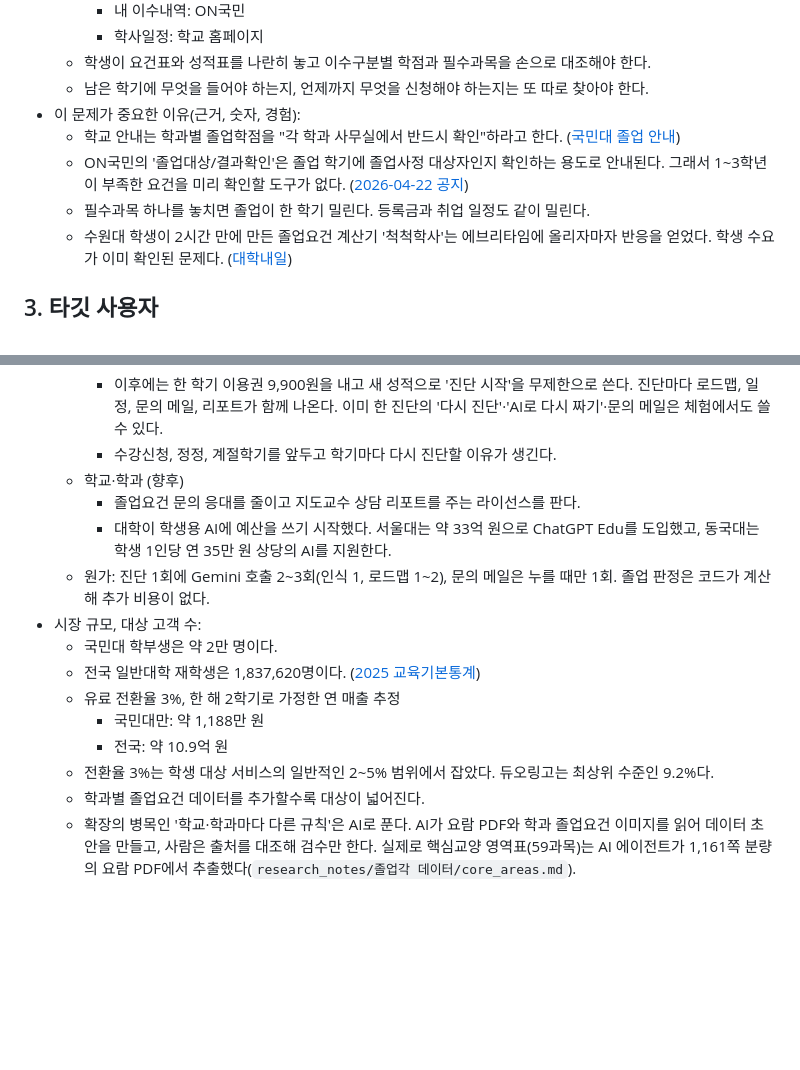
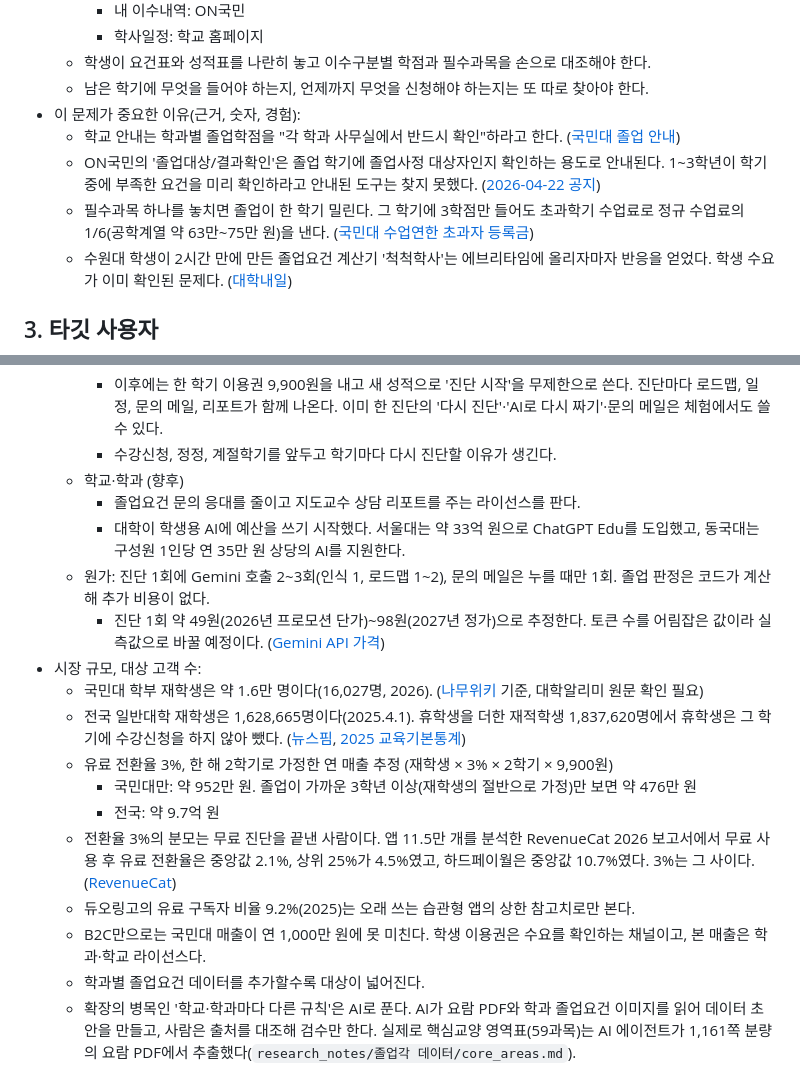
Before and after one commit to Jeon-ChaeA/AI-BUILDER-CHALLENGE, a Markdown page: PRD.md, 2 parts joined by grey strips. GitHub-like rendering; blank space fills up the shorter version.

Commit message:
PRD 시장 숫자 정정: 재학생 기준 매출 추정, 전환율·원가 근거
- 국민대 학부 재학생 약 1.6만 명, 전국 일반대학 재학생 1,628,665명(재적 아님)
- 연 매출 추정 국민대 약 952만 원, 전국 약 9.7억 원으로 다시 계산
- 전환율 3% 근거를 RevenueCat 2026으로, 진단 1회 원가 추정 추가
- 초과학기 수업료 근거, 동국대 '구성원' 표기, ON국민 관련 문장 완화

Co-Authored-By: Claude Opus 5.5 <noreply@anthropic.com>

```diff
--- a/PRD.md
+++ b/PRD.md
@@ -14,8 +14,8 @@
   - 남은 학기에 무엇을 들어야 하는지, 언제까지 무엇을 신청해야 하는지는 또 따로 찾아야 한다.
 - 이 문제가 중요한 이유(근거, 숫자, 경험):
   - 학교 안내는 학과별 졸업학점을 "각 학과 사무실에서 반드시 확인"하라고 한다. ([국민대 졸업 안내](https://cms.kookmin.ac.kr/kmuciss/academic/undergrad05.do))
-  - ON국민의 '졸업대상/결과확인'은 졸업 학기에 졸업사정 대상자인지 확인하는 용도로 안내된다. 그래서 1~3학년이 부족한 요건을 미리 확인할 도구가 없다. ([2026-04-22 공지](https://gsd.kookmin.ac.kr/gsd/etc/kookmin-notice.do?mode=view&pid=11743))
-  - 필수과목 하나를 놓치면 졸업이 한 학기 밀린다. 등록금과 취업 일정도 같이 밀린다.
+  - ON국민의 '졸업대상/결과확인'은 졸업 학기에 졸업사정 대상자인지 확인하는 용도로 안내된다. 1~3학년이 학기 중에 부족한 요건을 미리 확인하라고 안내된 도구는 찾지 못했다. ([2026-04-22 공지](https://gsd.kookmin.ac.kr/gsd/etc/kookmin-notice.do?mode=view&pid=11743))
+  - 필수과목 하나를 놓치면 졸업이 한 학기 밀린다. 그 학기에 3학점만 들어도 초과학기 수업료로 정규 수업료의 1/6(공학계열 약 63만~75만 원)을 낸다. ([국민대 수업연한 초과자 등록금](https://www.kookmin.ac.kr/comm/menu/user/aca0c6171493a9f0992b96ed58fc8cd4/content/index.do))
   - 수원대 학생이 2시간 만에 만든 졸업요건 계산기 '척척학사'는 에브리타임에 올리자마자 반응을 얻었다. 학생 수요가 이미 확인된 문제다. ([대학내일](https://www.univ20.com/Magazine/Detail/2636))
 
 ## 3. 타깃 사용자
@@ -135,15 +135,18 @@
     - 수강신청, 정정, 계절학기를 앞두고 학기마다 다시 진단할 이유가 생긴다.
   - 학교·학과 (향후)
     - 졸업요건 문의 응대를 줄이고 지도교수 상담 리포트를 주는 라이선스를 판다.
-    - 대학이 학생용 AI에 예산을 쓰기 시작했다. 서울대는 약 33억 원으로 ChatGPT Edu를 도입했고, 동국대는 학생 1인당 연 35만 원 상당의 AI를 지원한다.
+    - 대학이 학생용 AI에 예산을 쓰기 시작했다. 서울대는 약 33억 원으로 ChatGPT Edu를 도입했고, 동국대는 구성원 1인당 연 35만 원 상당의 AI를 지원한다.
   - 원가: 진단 1회에 Gemini 호출 2~3회(인식 1, 로드맵 1~2), 문의 메일은 누를 때만 1회. 졸업 판정은 코드가 계산해 추가 비용이 없다.
+    - 진단 1회 약 49원(2026년 프로모션 단가)~98원(2027년 정가)으로 추정한다. 토큰 수를 어림잡은 값이라 실측값으로 바꿀 예정이다. ([Gemini API 가격](https://ai.google.dev/gemini-api/docs/pricing))
 - 시장 규모, 대상 고객 수:
-  - 국민대 학부생은 약 2만 명이다.
-  - 전국 일반대학 재학생은 1,837,620명이다. ([2025 교육기본통계](https://www.moe.go.kr/boardCnts/viewRenew.do?boardID=294&boardSeq=103992&lev=0&m=020402&opType=N))
-  - 유료 전환율 3%, 한 해 2학기로 가정한 연 매출 추정
-    - 국민대만: 약 1,188만 원
-    - 전국: 약 10.9억 원
-  - 전환율 3%는 학생 대상 서비스의 일반적인 2~5% 범위에서 잡았다. 듀오링고는 최상위 수준인 9.2%다.
+  - 국민대 학부 재학생은 약 1.6만 명이다(16,027명, 2026). ([나무위키](https://namu.wiki/w/%EA%B5%AD%EB%AF%BC%EB%8C%80%ED%95%99%EA%B5%90) 기준, 대학알리미 원문 확인 필요)
+  - 전국 일반대학 재학생은 1,628,665명이다(2025.4.1). 휴학생을 더한 재적학생 1,837,620명에서 휴학생은 그 학기에 수강신청을 하지 않아 뺐다. ([뉴스핌](https://www.newspim.com/news/view/20260612001062), [2025 교육기본통계](https://www.moe.go.kr/boardCnts/viewRenew.do?boardID=294&boardSeq=103992&lev=0&m=020402&opType=N))
+  - 유료 전환율 3%, 한 해 2학기로 가정한 연 매출 추정 (재학생 × 3% × 2학기 × 9,900원)
+    - 국민대만: 약 952만 원. 졸업이 가까운 3학년 이상(재학생의 절반으로 가정)만 보면 약 476만 원
+    - 전국: 약 9.7억 원
+  - 전환율 3%의 분모는 무료 진단을 끝낸 사람이다. 앱 11.5만 개를 분석한 RevenueCat 2026 보고서에서 무료 사용 후 유료 전환율은 중앙값 2.1%, 상위 25%가 4.5%였고, 하드페이월은 중앙값 10.7%였다. 3%는 그 사이다. ([RevenueCat](https://www.revenuecat.com/state-of-subscription-apps/))
+  - 듀오링고의 유료 구독자 비율 9.2%(2025)는 오래 쓰는 습관형 앱의 상한 참고치로만 본다.
+  - B2C만으로는 국민대 매출이 연 1,000만 원에 못 미친다. 학생 이용권은 수요를 확인하는 채널이고, 본 매출은 학과·학교 라이선스다.
   - 학과별 졸업요건 데이터를 추가할수록 대상이 넓어진다.
   - 확장의 병목인 '학교·학과마다 다른 규칙'은 AI로 푼다. AI가 요람 PDF와 학과 졸업요건 이미지를 읽어 데이터 초안을 만들고, 사람은 출처를 대조해 검수만 한다. 실제로 핵심교양 영역표(59과목)는 AI 에이전트가 1,161쪽 분량의 요람 PDF에서 추출했다(`research_notes/졸업각 데이터/core_areas.md`).
 - 경쟁 서비스와 우리 강점:
```
